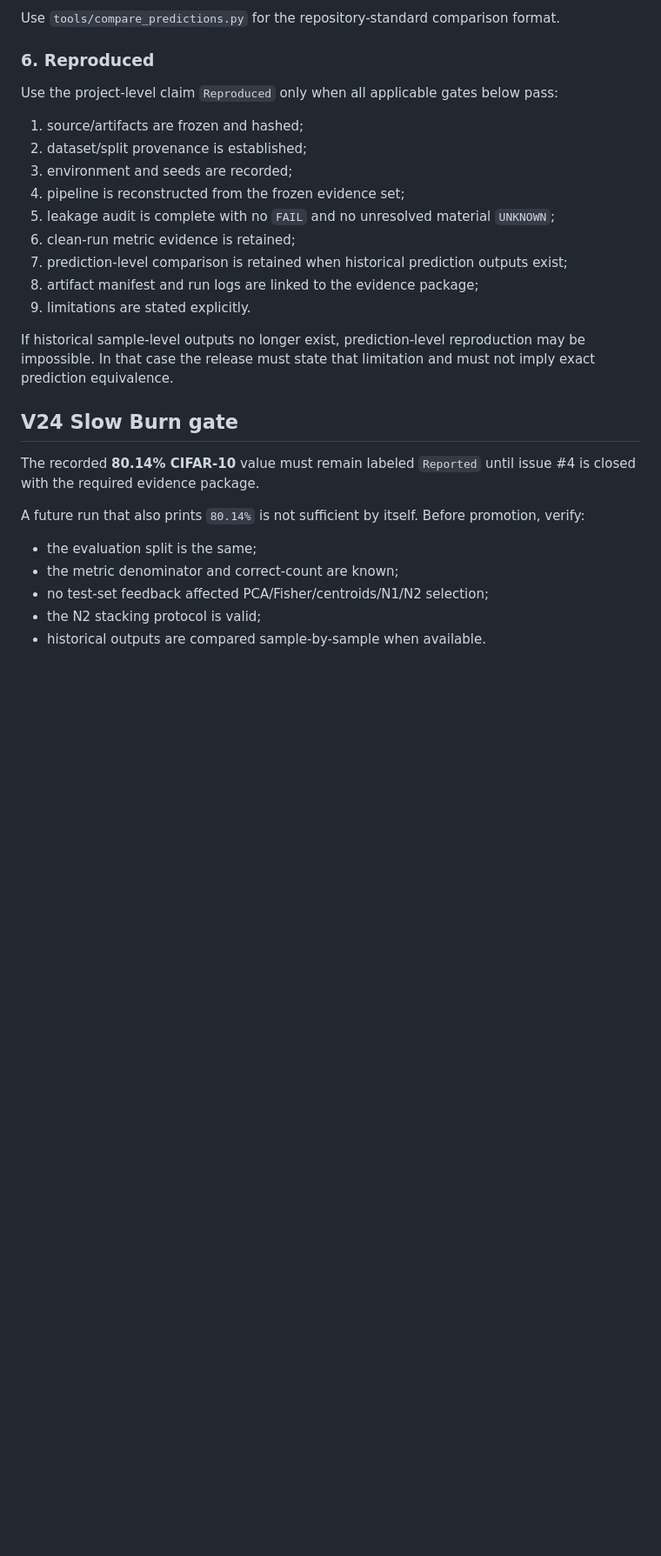
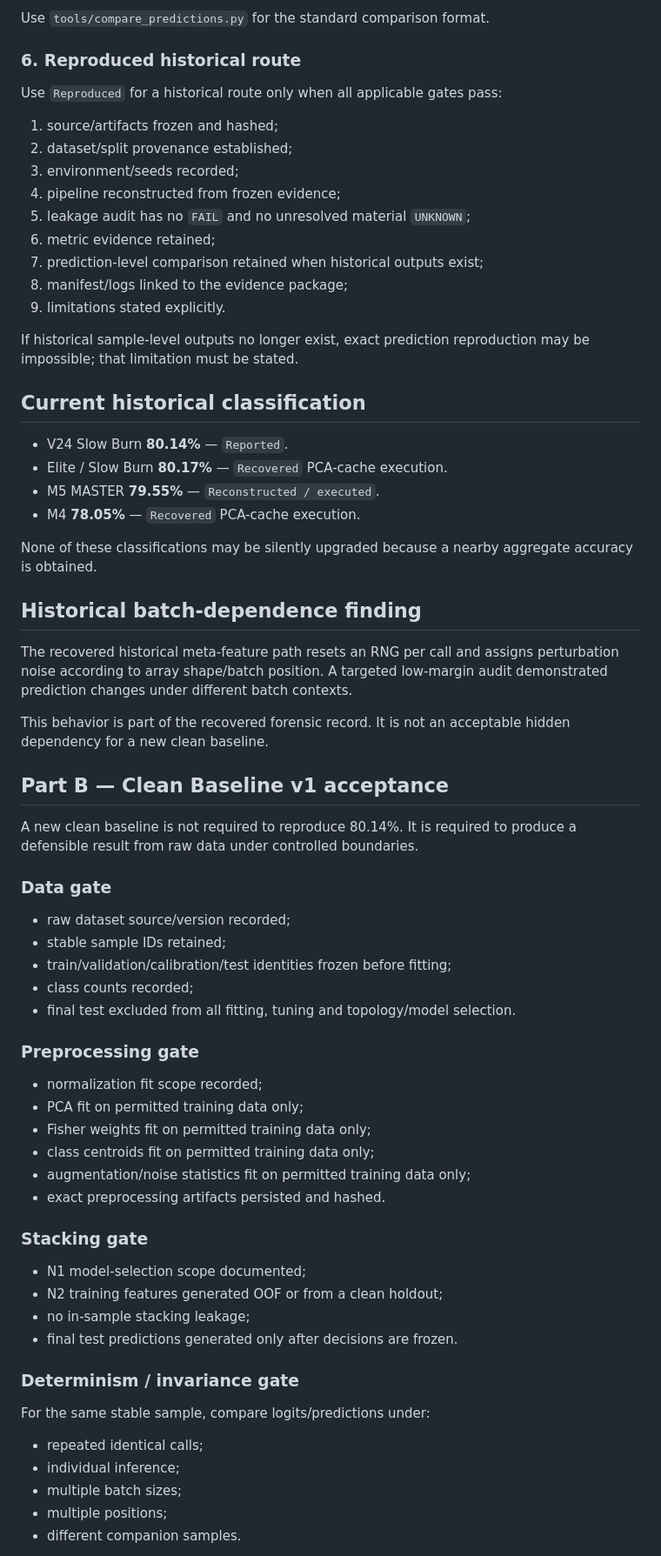
Before and after one commit to msrobotika/AB-GEN-Green-AI, a Markdown page: BASELINE_ACCEPTANCE.md, the part around one of its changes. Shown at 87% size. Drawn GitHub-style; blank space fills up the shorter version.

```diff
--- a/BASELINE_ACCEPTANCE.md
+++ b/BASELINE_ACCEPTANCE.md
@@ -65,28 +64,70 @@ Required evidence:
 
-Use `tools/compare_predictions.py` for the repository-standard comparison format.
+Use `tools/compare_predictions.py` for the standard comparison format.
 
-### 6. Reproduced
-Use the project-level claim `Reproduced` only when all applicable gates below pass:
+### 6. Reproduced historical route
+Use `Reproduced` for a historical route only when all applicable gates pass:
 
-1. source/artifacts are frozen and hashed;
-2. dataset/split provenance is established;
-3. environment and seeds are recorded;
-4. pipeline is reconstructed from the frozen evidence set;
-5. leakage audit is complete with no `FAIL` and no unresolved material `UNKNOWN`;
-6. clean-run metric evidence is retained;
-7. prediction-level comparison is retained when historical prediction outputs exist;
-8. artifact manifest and run logs are linked to the evidence package;
-9. limitations are stated explicitly.
+1. source/artifacts frozen and hashed;
+2. dataset/split provenance established;
+3. environment/seeds recorded;
+4. pipeline reconstructed from frozen evidence;
+5. leakage audit has no `FAIL` and no unresolved material `UNKNOWN`;
+6. metric evidence retained;
+7. prediction-level comparison retained when historical outputs exist;
+8. manifest/logs linked to the evidence package;
+9. limitations stated explicitly.
 
-If historical sample-level outputs no longer exist, prediction-level reproduction may be impossible. In that case the release must state that limitation and must not imply exact prediction equivalence.
+If historical sample-level outputs no longer exist, exact prediction reproduction may be impossible; that limitation must be stated.
 
-## V24 Slow Burn gate
+## Current historical classification
 
-The recorded **80.14% CIFAR-10** value must remain labeled `Reported` until issue #4 is closed with the required evidence package.
+- V24 Slow Burn **80.14%** — `Reported`.
+- Elite / Slow Burn **80.17%** — `Recovered` PCA-cache execution.
+- M5 MASTER **79.55%** — `Reconstructed / executed`.
+- M4 **78.05%** — `Recovered` PCA-cache execution.
 
-A future run that also prints `80.14%` is not sufficient by itself. Before promotion, verify:
-- the evaluation split is the same;
-- the metric denominator and correct-count are known;
-- no test-set feedback affected PCA/Fisher/centroids/N1/N2 selection;
-- the N2 stacking protocol is valid;
-- historical outputs are compared sample-by-sample when available.
+None of these classifications may be silently upgraded because a nearby aggregate accuracy is obtained.
+
+## Historical batch-dependence finding
+
+The recovered historical meta-feature path resets an RNG per call and assigns perturbation noise according to array shape/batch position. A targeted low-margin audit demonstrated prediction changes under different batch contexts.
+
+This behavior is part of the recovered forensic record. It is not an acceptable hidden dependency for a new clean baseline.
+
+## Part B — Clean Baseline v1 acceptance
+
+A new clean baseline is not required to reproduce 80.14%. It is required to produce a defensible result from raw data under controlled boundaries.
+
+### Data gate
+
+- raw dataset source/version recorded;
+- stable sample IDs retained;
+- train/validation/calibration/test identities frozen before fitting;
+- class counts recorded;
+- final test excluded from all fitting, tuning and topology/model selection.
+
+### Preprocessing gate
+
+- normalization fit scope recorded;
+- PCA fit on permitted training data only;
+- Fisher weights fit on permitted training data only;
+- class centroids fit on permitted training data only;
+- augmentation/noise statistics fit on permitted training data only;
+- exact preprocessing artifacts persisted and hashed.
+
+### Stacking gate
+
+- N1 model-selection scope documented;
+- N2 training features generated OOF or from a clean holdout;
+- no in-sample stacking leakage;
+- final test predictions generated only after decisions are frozen.
+
+### Determinism / invariance gate
+
+For the same stable sample, compare logits/predictions under:
+- repeated identical calls;
+- individual inference;
+- multiple batch sizes;
+- multiple positions;
+- different companion samples.
+
```
Also changed, not shown: other parts of BASELINE_ACCEPTANCE.md (+65 -44 lines).
